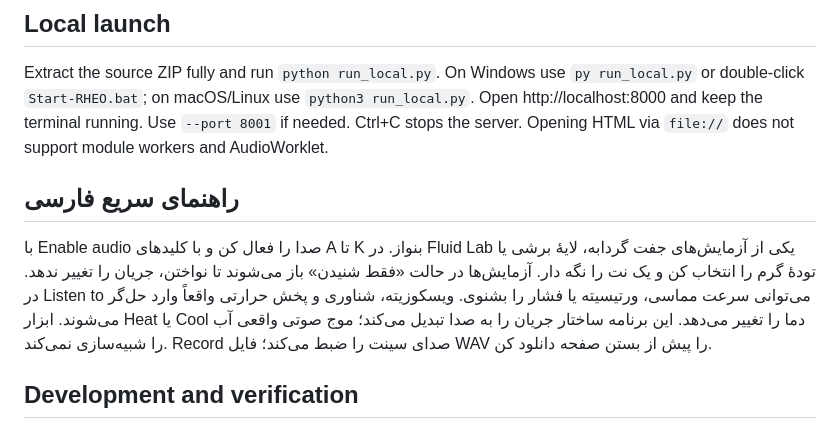
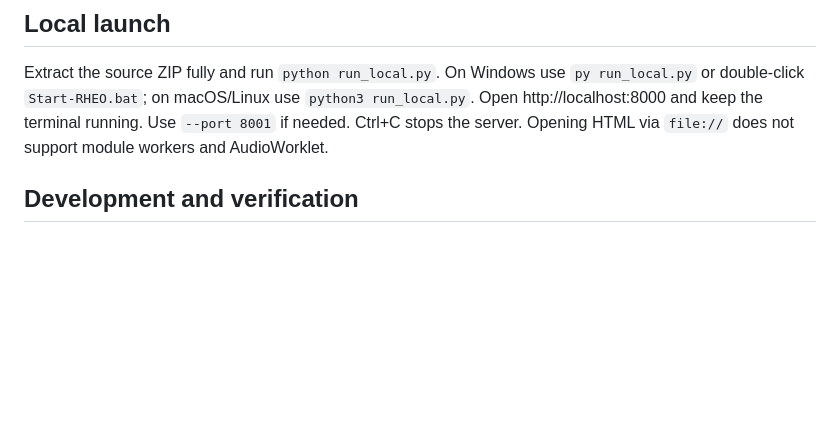
Before and after one commit to AlirezaSamari/RHEO-fluid-synth, a Markdown page: README.md, the part around the change. Rendered like a GitHub page; blank space fills up the shorter version.

```diff
--- a/README.md
+++ b/README.md
@@ -73,9 +73,6 @@ Connect MIDI requests permission where Web MIDI is supported. Note velocity, CC6
 
 Extract the source ZIP fully and run `python run_local.py`. On Windows use `py run_local.py` or double-click `Start-RHEO.bat`; on macOS/Linux use `python3 run_local.py`. Open http://localhost:8000 and keep the terminal running. Use `--port 8001` if needed. Ctrl+C stops the server. Opening HTML via `file://` does not support module workers and AudioWorklet.
 
-## راهنمای سریع فارسی
-
-با Enable audio صدا را فعال کن و با کلیدهای A تا K بنواز. در Fluid Lab یکی از آزمایش‌های جفت گردابه، لایهٔ برشی یا تودهٔ گرم را انتخاب کن و یک نت را نگه دار. آزمایش‌ها در حالت «فقط شنیدن» باز می‌شوند تا نواختن، جریان را تغییر ندهد. در Listen to می‌توانی سرعت مماسی، ورتیسیته یا فشار را بشنوی. ویسکوزیته، شناوری و پخش حرارتی واقعاً وارد حل‌گر می‌شوند. ابزار Heat یا Cool دما را تغییر می‌دهد. این برنامه ساختار جریان را به صدا تبدیل می‌کند؛ موج صوتی واقعی آب را شبیه‌سازی نمی‌کند. Record صدای سینت را ضبط می‌کند؛ فایل WAV را پیش از بستن صفحه دانلود کن.
 
 ## Development and verification
 
```
